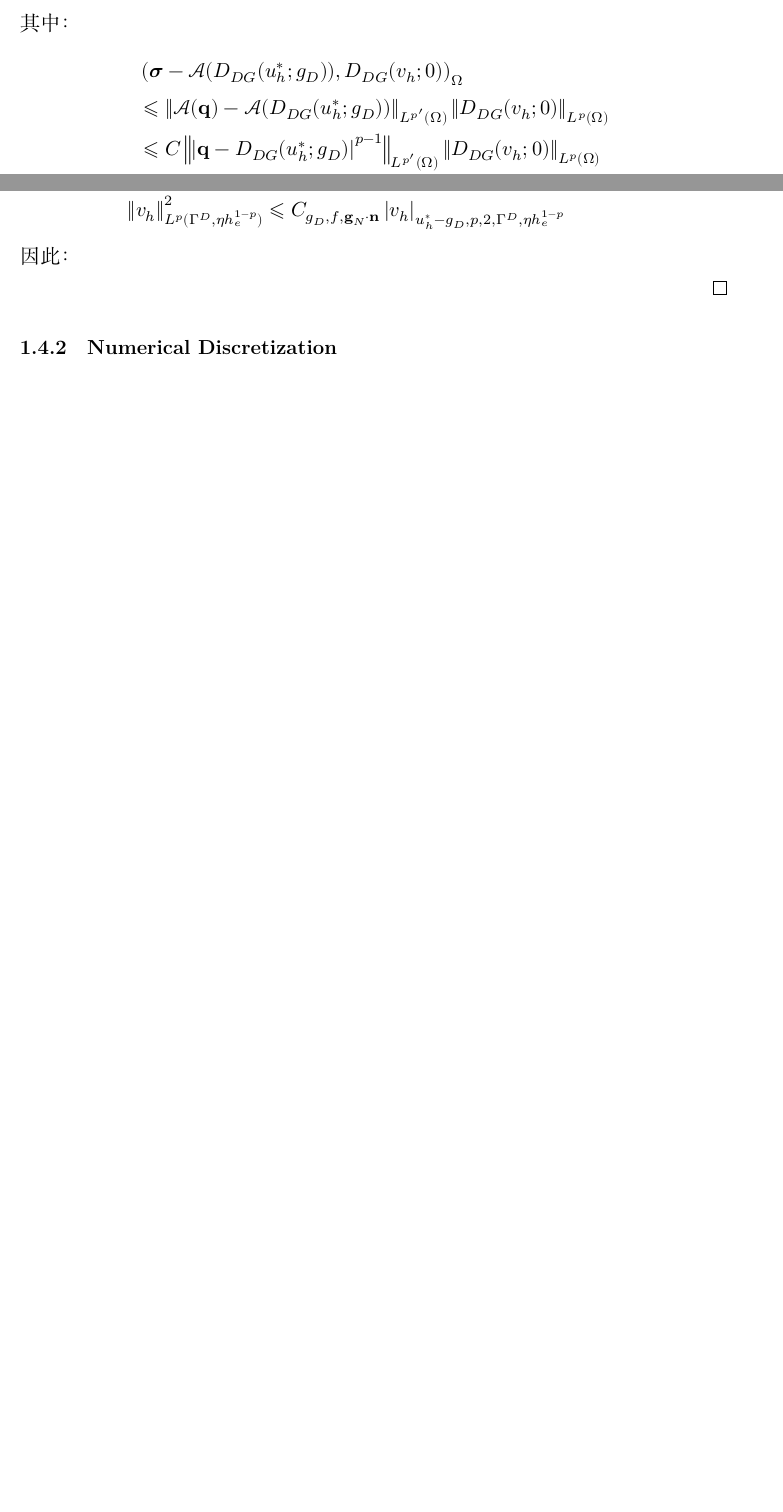
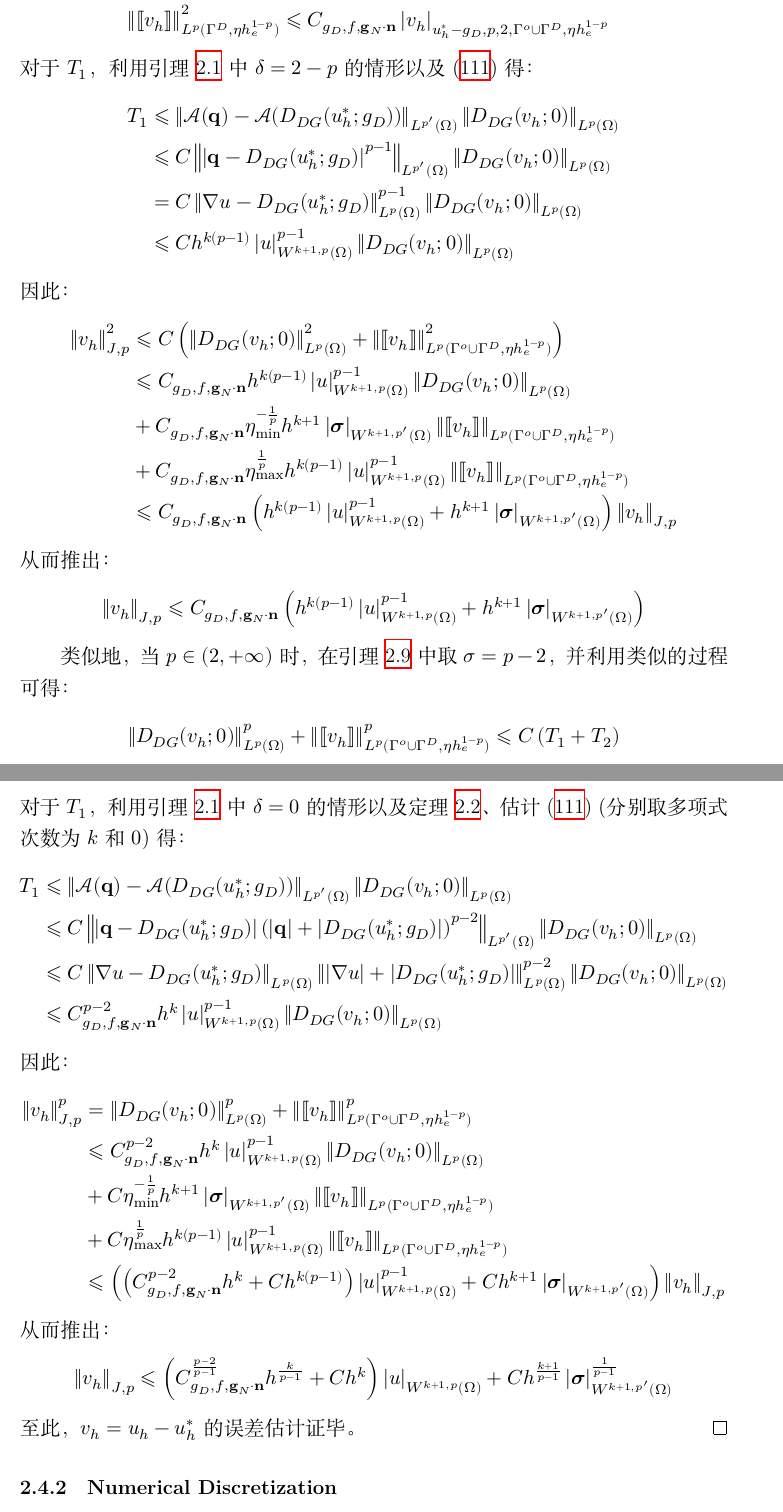
Before and after one commit to YueWu2002/Bachelor-Graduation-Project, a LaTeX document (文档/report.tex, which reads 文档/includefiles/p-Laplacian.tex): two parts of pages 29 and 30 of 48 before the commit and two parts of pages 78 and 79 of 106 after it, joined at a grey line, cut so that both start at the same text, the shorter picture padded with empty space. Compiled offline with XeLaTeX; a missing font is replaced by an installed copy or a similar font.

Commit message:
update: error estimate finished

```diff
--- a/文档/includefiles/p-Laplacian.tex
+++ b/文档/includefiles/p-Laplacian.tex
@@ -1337,9 +1354 @@
 		\end{align*}
-		其中：
-		\begin{align*}
-			& \left(\bm\sigma - \mathcal{A}(D_{DG}(u_{h}^{\ast}; g_{D})), D_{DG}(v_{h}; 0)\right)_{\Omega} \\
-			& \leqslant \norm{\mathcal{A}(\bm q) - \mathcal{A}(D_{DG}(u_{h}^{\ast}; g_{D}))}_{L^{p'}(\Omega)} \norm{D_{DG}(v_{h}; 0)}_{L^{p}(\Omega)} \\
-			& \leqslant C \norm{ \abs{\bm q - D_{DG}(u_{h}^{\ast}; g_{D})}^{p-1} }_{L^{p'}(\Omega)} \norm{D_{DG}(v_{h}; 0)}_{L^{p}(\Omega)} \\
-			& = C \norm{\nabla u - D_{DG}(u_{h}^{\ast}; g_{D})}_{L^{p}(\Omega)}^{p-1} \norm{D_{DG}(v_{h}; 0)}_{L^{p}(\Omega)} \\
-			& \leqslant C h^{k(p-1)} \abs{u}_{W^{k+1,p}(\Omega)}^{p-1} \norm{D_{DG}(v_{h}; 0)}_{L^{p}(\Omega)}
-		\end{align*}
@@ -1390,53 +1399,75 @@
-			&& \norm{v_{h}}_{L^{p}(\Gamma^{D}, \eta h_{e}^{1-p})}^{2} \leqslant C_{g_{D}, f, \bm g_{N}\cdot\bm n} \abs{v_{h}}_{u_{h}^{\ast} - g_{D}, p, 2, \Gamma^{D}, \eta h_{e}^{1-p}}
+			&& \norm{\jump{v_{h}}}_{L^{p}(\Gamma^{o} \cup \Gamma^{D}, \eta h_{e}^{1-p})}^{2} \leqslant C_{g_{D}, f, \bm g_{N}\cdot\bm n} \abs{\jump{v_{h}}}_{\jump{u_{h}^{\ast}}, p, 2, \Gamma^{o}, \eta h_{e}^{1-p}} \\
+            && \norm{\jump{v_{h}}}_{L^{p}(\Gamma^{D}, \eta h_{e}^{1-p})}^{2} \leqslant C_{g_{D}, f, \bm g_{N}\cdot\bm n} \abs{v_{h}}_{u_{h}^{\ast} - g_{D}, p, 2, \Gamma^{o} \cup \Gamma^{D}, \eta h_{e}^{1-p}}
 		\end{eqnarray*}
+        对于 \(T_{1}\)，利用引理 \ref{estimate for the A-operator} 中 \(\delta = 2 - p\) 的情形以及 \eqref{Eh(uhs;gd) estimate} 得：
+        \begin{align*}
+			T_{1}
+			& \leqslant \norm{\mathcal{A}(\bm q) - \mathcal{A}(D_{DG}(u_{h}^{\ast}; g_{D}))}_{L^{p'}(\Omega)} \norm{D_{DG}(v_{h}; 0)}_{L^{p}(\Omega)} \\
+			& \leqslant C \norm{ \abs{\bm q - D_{DG}(u_{h}^{\ast}; g_{D})}^{p-1} }_{L^{p'}(\Omega)} \norm{D_{DG}(v_{h}; 0)}_{L^{p}(\Omega)} \\
+			& = C \norm{\nabla u - D_{DG}(u_{h}^{\ast}; g_{D})}_{L^{p}(\Omega)}^{p-1} \norm{D_{DG}(v_{h}; 0)}_{L^{p}(\Omega)} \\
+			& \leqslant C h^{k(p-1)} \abs{u}_{W^{k+1,p}(\Omega)}^{p-1} \norm{D_{DG}(v_{h}; 0)}_{L^{p}(\Omega)}
+		\end{align*}
 		因此：
-
-
-	\end{proof}
+        \begin{align*}
+            \norm{v_{h}}_{J, p}^{2}
+            & \leqslant C \left(\norm{D_{DG}(v_{h}; 0)}_{L^{p}(\Omega)}^{2} + \norm{\jump{v_{h}}}_{L^{p}(\Gamma^{o} \cup \Gamma^{D}, \eta h_{e}^{1-p})}^{2} \right) \\
+            & \leqslant C_{g_{D}, f, \bm g_{N}\cdot\bm n} h^{k(p-1)} \abs{u}_{W^{k+1,p}(\Omega)}^{p-1} \norm{D_{DG}(v_{h}; 0)}_{L^{p}(\Omega)} \\& + C_{g_{D}, f, \bm g_{N}\cdot\bm n} \eta_{\rm min}^{-\frac{1}{p}} h^{k+1} \abs{\bm\sigma}_{W^{k+1, p'}(\Omega)} \norm{\jump{v_{h}}}_{L^{p}(\Gamma^{o} \cup \Gamma^{D}, \eta h_{e}^{1-p})} \\& + C_{g_{D}, f, \bm g_{N}\cdot\bm n} \eta_{\rm max}^{\frac{1}{p}} h^{k(p-1)} \abs{u}_{W^{k+1,p}(\Omega)}^{p-1} \norm{\jump{v_{h}}}_{L^{p}(\Gamma^{o} \cup \Gamma^{D}, \eta h_{e}^{1-p})} \\
+            & \leqslant C_{g_{D}, f, \bm g_{N}\cdot\bm n}
+            \left(
+                h^{k(p-1)} \abs{u}_{W^{k+1,p}(\Omega)}^{p-1}
+                + h^{k+1} \abs{\bm\sigma}_{W^{k+1, p'}(\Omega)}
+            \right)
+            \norm{v_{h}}_{J, p}
+        \end{align*}
+        从而推出：
+        \begin{equation*}
+            \norm{v_{h}}_{J, p}
+            \leqslant C_{g_{D}, f, \bm g_{N}\cdot\bm n}
+            \left(
+                h^{k(p-1)} \abs{u}_{W^{k+1,p}(\Omega)}^{p-1}
+                + h^{k+1} \abs{\bm\sigma}_{W^{k+1, p'}(\Omega)}
+            \right)
+        \end{equation*}
+
+        类似地，当 \(p \in (2, +\infty)\) 时，在引理 \ref{lemma: paper func inequality} 中取 \(\sigma = p - 2\)，并利用类似的过程可得：
+        \begin{align*}
+            \norm{D_{DG}(v_{h}; 0)}_{L^{p}(\Omega)}^{p} + \norm{\jump{v_{h}}}_{L^{p}(\Gamma^{o} \cup \Gamma^{D}, \eta h_{e}^{1-p})}^{p}
+            \leqslant C \left(T_{1} + T_{2}\right)
+        \end{align*}
+        对于 \(T_{1}\)，利用引理 \ref{estimate for the A-operator} 中 \(\delta = 0\) 的情形以及定理 \ref{p-Laplace energy estimate}、估计 \eqref{Eh(uhs;gd) estimate} (分别取多项式次数为 \(k\) 和 \(0\)) 得：
+        \begin{align*}
+			T_{1}
+			& \leqslant \norm{\mathcal{A}(\bm q) - \mathcal{A}(D_{DG}(u_{h}^{\ast}; g_{D}))}_{L^{p'}(\Omega)} \norm{D_{DG}(v_{h}; 0)}_{L^{p}(\Omega)} \\
+			& \leqslant C \norm{ \abs{\bm q - D_{DG}(u_{h}^{\ast}; g_{D})} \left(\abs{\bm q} + \abs{D_{DG}(u_{h}^{\ast}; g_{D})}\right)^{p-2} }_{L^{p'}(\Omega)} \norm{D_{DG}(v_{h}; 0)}_{L^{p}(\Omega)} \\
+            & \leqslant C \norm{\nabla u - D_{DG}(u_{h}^{\ast}; g_{D})}_{L^{p}(\Omega)} \norm{\abs{\nabla u} + \abs{D_{DG}(u_{h}^{\ast}; g_{D})}}_{L^{p}(\Omega)}^{p-2} \norm{D_{DG}(v_{h}; 0)}_{L^{p}(\Omega)} \\
+            & \leqslant C_{g_{D}, f, \bm g_{N}\cdot\bm n}^{p-2} h^{k} \abs{u}_{W^{k+1,p}(\Omega)}^{p-1} \norm{D_{DG}(v_{h}; 0)}_{L^{p}(\Omega)}
+		\end{align*}
+        因此：
+        \begin{align*}
+            \norm{v_{h}}_{J, p}^{p}
+            & = \norm{D_{DG}(v_{h}; 0)}_{L^{p}(\Omega)}^{p} + \norm{\jump{v_{h}}}_{L^{p}(\Gamma^{o} \cup \Gamma^{D}, \eta h_{e}^{1-p})}^{p} \\
+            & \leqslant C_{g_{D}, f, \bm g_{N}\cdot\bm n}^{p-2} h^{k} \abs{u}_{W^{k+1,p}(\Omega)}^{p-1} \norm{D_{DG}(v_{h}; 0)}_{L^{p}(\Omega)} \\& + C \eta_{\rm min}^{-\frac{1}{p}} h^{k+1} \abs{\bm\sigma}_{W^{k+1, p'}(\Omega)} \norm{\jump{v_{h}}}_{L^{p}(\Gamma^{o} \cup \Gamma^{D}, \eta h_{e}^{1-p})} \\& + C \eta_{\rm max}^{\frac{1}{p}} h^{k(p-1)} \abs{u}_{W^{k+1,p}(\Omega)}^{p-1} \norm{\jump{v_{h}}}_{L^{p}(\Gamma^{o} \cup \Gamma^{D}, \eta h_{e}^{1-p})} \\
+            & \leqslant \left(
+                \left(
+                    C_{g_{D}, f, \bm g_{N}\cdot\bm n}^{p-2} h^{k} + C h^{k(p-1)}
+                \right) \abs{u}_{W^{k+1,p}(\Omega)}^{p-1}
+                + C h^{k+1} \abs{\bm\sigma}_{W^{k+1, p'}(\Omega)}
+            \right)
+            \norm{v_{h}}_{J, p}
+        \end{align*}
+        从而推出：
+        \begin{equation*}
+            \norm{v_{h}}_{J, p}
+            \leqslant \left(
+                C_{g_{D}, f, \bm g_{N}\cdot\bm n}^{\frac{p-2}{p-1}} h^{\frac{k}{p-1}}
+                + C h^{k}
+            \right)
+            \abs{u}_{W^{k+1,p}(\Omega)}
+            + C h^{\frac{k+1}{p-1}} \abs{\bm\sigma}_{W^{k+1,p'}(\Omega)}^{\frac{1}{p-1}}
+        \end{equation*}
+        至此，\(v_{h} = u_{h} - u_{h}^{\ast}\) 的误差估计证毕。
+    \end{proof}
 \end{theorem}
-
-
-
-\iffalse
-% problem: 似乎不好做!!!
-% STAR: 我们自己做的
-\begin{theorem}[\emph{A priori} error estimate \cite{10.1093/imanum/drt040}] % 这个证明在 A local discontinuous Galerkin approximation for systems with p-structure 里面有
-	设 \(u_{h}\) 是弱形式 \eqref{p-Laplace LDG primal weak form 2} 或最优化形式 \eqref{p-Laplace LDG minimization form 2} 的解，设 \(u\) 是 \(p\)-Laplace 方程 \eqref{p-Laplace primal form} 的解，记 \(u_{h}^{\ast} = \Pi_{V_{h}} u\).
-
-	\begin{proof}
-		代入 \(u_{h}\) 和 \(u\) 满足的 primal 形式的方程，得到误差方程：
-		\begin{equation*}
-			\begin{aligned}
-				& \forall v_{h} \in V_{h}: \\
-				& \begin{aligned}
-					& \left( \mathcal{A}(D_{DG}(u_{h}; g_{D})) - \mathcal{A}(\nabla u), D_{DG}(v_{h}; 0) \right)_{\Omega} + \left\langle \eta \mathcal{A}(h_{e}^{-1} \jump{u_{h}}), \jump{v_{h}} \right\rangle_{\Gamma^{o}} \\& + \left\langle \eta \mathcal{A}( h_{e}^{-1}\left(u_{h} - g_{D}\right) \bm n), v_{h} \bm n \right\rangle_{\Gamma^{D}} \\
-					& = \left\langle \avg{\Pi_{\Sigma_{h}}\mathcal{A}(\nabla u)} - \bm C_{12} \jump{\Pi_{\Sigma_{h}}\mathcal{A}(\nabla u)} - \mathcal{A}(\nabla u), \jump{v_{h}} \right\rangle_{\Gamma^{o}} \\& + \left\langle \Pi_{\Sigma_{h}}\mathcal{A}(\nabla u) - \mathcal{A}(\nabla u), v_{h} \bm n \right\rangle_{\Gamma^{D}}
-				\end{aligned}
-			\end{aligned}
-		\end{equation*}
-		令 \(v_{h} = u_{h} - w_{h}\)，那么：
-		\begin{equation*}
-			\begin{aligned}
-				& \forall w_{h} \in V_{h}: \\
-				& \begin{aligned}
-					& \left( \mathcal{A}(D_{DG}(u_{h}; g_{D})) - \mathcal{A}(\nabla u), D_{DG}(u_{h}; g_{D}) - \nabla u \right)_{\Omega} \\& + \norm{\jump{u_{h}}}_{L^{p}(\Gamma^{o}, \eta h_{e}^{1-p})}^{p} + \norm{u_{h} - g_{D}}_{L^{p}(\Gamma^{D}, \eta h_{e}^{1-p})}^{p} \\
-					& = \left( \mathcal{A}(D_{DG}(u_{h}; g_{D})) - \mathcal{A}(\nabla u), D_{DG}(w_{h}; g_{D}) - \nabla u \right)_{\Omega} \\& + \left\langle \eta \mathcal{A}(h_{e}^{-1} \jump{u_{h}}), \jump{w_{h}} \right\rangle_{\Gamma^{o}} + \left\langle \eta \mathcal{A}( h_{e}^{-1}\left(u_{h} - g_{D}\right) \bm n), \left( w_{h} - g_{D} \right) \bm n \right\rangle_{\Gamma^{D}} \\& + \left\langle \avg{\Pi_{\Sigma_{h}}\mathcal{A}(\nabla u)} - \bm C_{12} \jump{\Pi_{\Sigma_{h}}\mathcal{A}(\nabla u)} - \mathcal{A}(\nabla u), \jump{u_{h}} \right\rangle_{\Gamma^{o}} \\& + \left\langle \Pi_{\Sigma_{h}}\mathcal{A}(\nabla u) - \mathcal{A}(\nabla u), \left(u_{h} - g_{D}\right) \bm n \right\rangle_{\Gamma^{D}} \\& - \left\langle \avg{\Pi_{\Sigma_{h}}\mathcal{A}(\nabla u)} - \bm C_{12} \jump{\Pi_{\Sigma_{h}}\mathcal{A}(\nabla u)} - \mathcal{A}(\nabla u), \jump{w_{h}} \right\rangle_{\Gamma^{o}} \\& - \left\langle \Pi_{\Sigma_{h}}\mathcal{A}(\nabla u) - \mathcal{A}(\nabla u), \left(w_{h} - g_{D}\right) \bm n \right\rangle_{\Gamma^{D}}
-				\end{aligned}
-			\end{aligned}
-		\end{equation*}
-		利用引理 \ref{estimate for the A-operator}：
-		\begin{equation*}
-			\begin{aligned}
-				{\rm LHS}
-				& \geqslant C_{\delta} \left( \abs{D_{DG}(u_{h}; g_{D}) - \nabla u}^{2+\delta}, \left(\abs{D_{DG}(u_{h}; g_{D})} + \abs{\nabla u}\right)^{p-2-\delta} \right) \\& + \norm{\jump{u_{h}}}_{L^{p}(\Gamma^{o}, \eta h_{e}^{1-p})}^{p} + \norm{u_{h} - g_{D}}_{L^{p}(\Gamma^{D}, \eta h_{e}^{1-p})}^{p}
-			\end{aligned}
-		\end{equation*}
-		\begin{equation*}
-			{\rm RHS} =
-		\end{equation*}
-	\end{proof}
-\end{theorem}
-\fi
 
 
 
```
Also changed, not shown: 文档/includefiles/Poisson.tex (+8 -0 lines), 文档/report.tex (+0 -2 lines), 文档/report.pdf, 文档/includefiles/p-Laplacian.tex (57 more changed lines), 10 other files.
